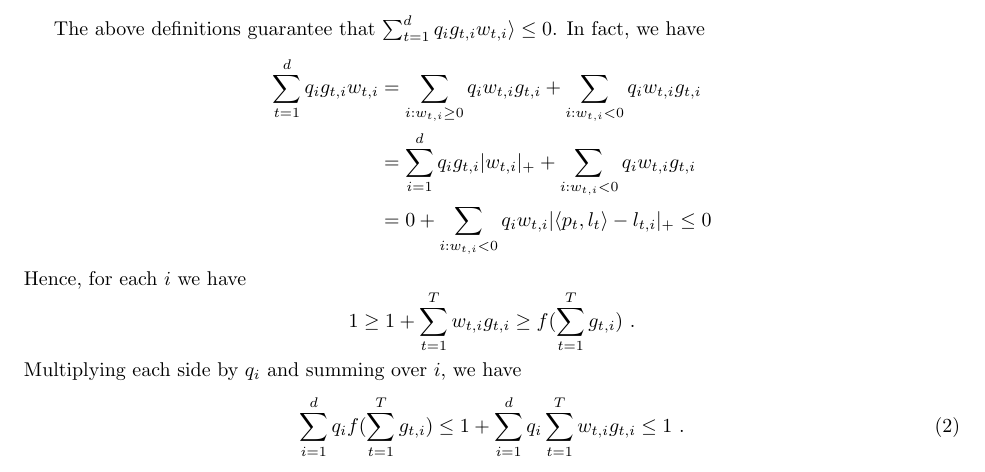
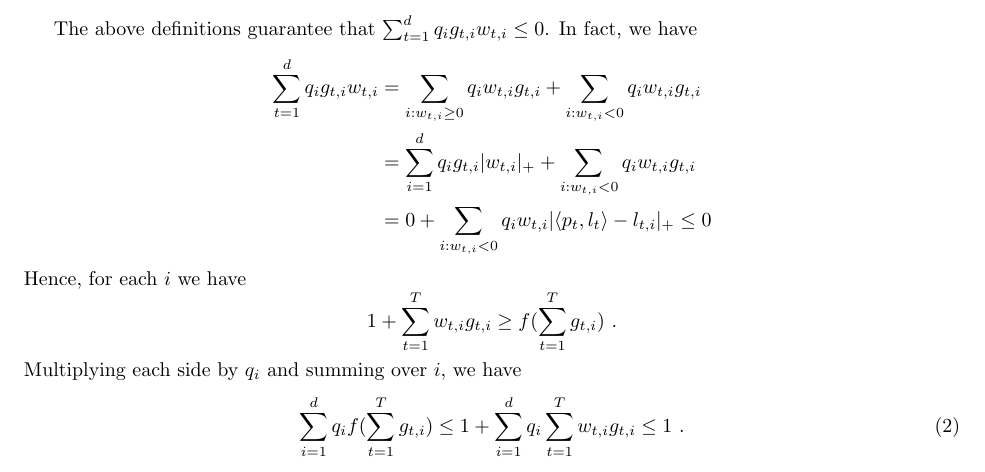
Before and after one commit to DavidPal/KT-optimization, a LaTeX paper (kt-optimization.tex, which reads experts.tex): part of page 11 of 11, cut so that both start at the same text. Compiled offline with pdfLaTeX.

Commit message:
more minor fixes

```diff
--- a/experts.tex
+++ b/experts.tex
@@ -22,7 +22,7 @@ g_{t,i} = \begin{cases}
 \end{align}
 where $p_{t,i} = \frac{\hat{p}_{t,i}}{\|p_{t}\|_1}$, $\hat{p}_{t,i}=q_i |w_{t,i}|_+$, and $|x|_+=\max\{x,0\}$.
 
-The above definitions guarantee that $\sum_{t=1}^d q_i g_{t,i} w_{t,i}\rangle \leq 0$. In fact, we have
+The above definitions guarantee that $\sum_{t=1}^d q_i g_{t,i} w_{t,i} \leq 0$. In fact, we have
 \begin{align*}
 \sum_{t=1}^d q_i g_{t,i} w_{t,i}
 &= \sum_{i:w_{t,i}\geq0} q_i w_{t,i} g_{t,i} + \sum_{i:w_{t,i}<0} q_i w_{t,i} g_{t,i} \\
@@ -31,7 +31,7 @@ The above definitions guarantee that $\sum_{t=1}^d q_i g_{t,i} w_{t,i}\rangle \l
 \end{align*}
 Hence, for each $i$ we have
 \[
-1 \geq 1+\sum_{t=1}^T w_{t,i} g_{t,i} \geq f(\sum_{t=1}^T g_{t,i})~.
+1+\sum_{t=1}^T w_{t,i} g_{t,i} \geq f(\sum_{t=1}^T g_{t,i})~.
 \]
 Multiplying each side by $q_i$ and summing over $i$, we have
 \begin{equation}
```
